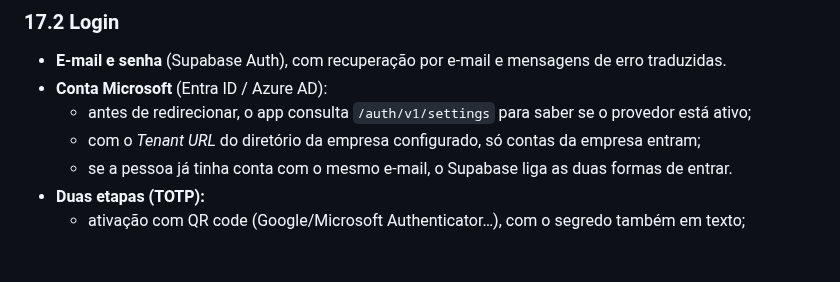
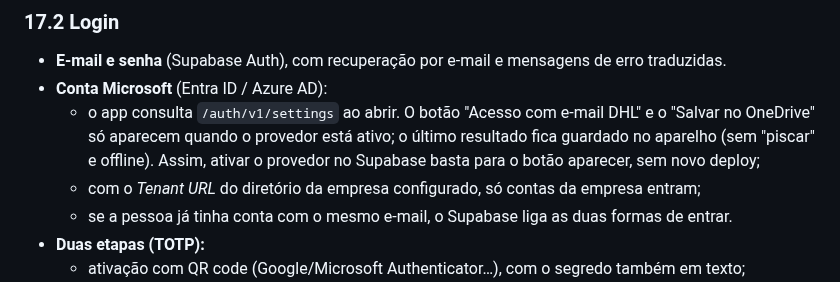
Before and after one commit to danithomaseto/CronoAnalise, a Markdown page: docs/FUNCIONAMENTO.md, the part around the change. Rendered like a GitHub page; blank space fills up the shorter version.

```diff
--- a/docs/FUNCIONAMENTO.md
+++ b/docs/FUNCIONAMENTO.md
@@ -550,7 +550,7 @@ A chave pública do Supabase (`sb_publishable_…`) é pública por natureza. **
 
 - **E-mail e senha** (Supabase Auth), com recuperação por e-mail e mensagens de erro traduzidas.
 - **Conta Microsoft** (Entra ID / Azure AD):
-  - antes de redirecionar, o app consulta `/auth/v1/settings` para saber se o provedor está ativo;
+  - o app consulta `/auth/v1/settings` ao abrir. O botão "Acesso com e-mail DHL" e o "Salvar no OneDrive" só aparecem quando o provedor está ativo; o último resultado fica guardado no aparelho (sem "piscar" e offline). Assim, ativar o provedor no Supabase basta para o botão aparecer, sem novo deploy;
   - com o *Tenant URL* do diretório da empresa configurado, só contas da empresa entram;
   - se a pessoa já tinha conta com o mesmo e-mail, o Supabase liga as duas formas de entrar.
 - **Duas etapas (TOTP):**
```
Also changed, not shown: README.md (+2 -0 lines), docs/GUIA-DE-USO.md (+15 -11 lines), docs/img/01-login.png, 7 other files.
